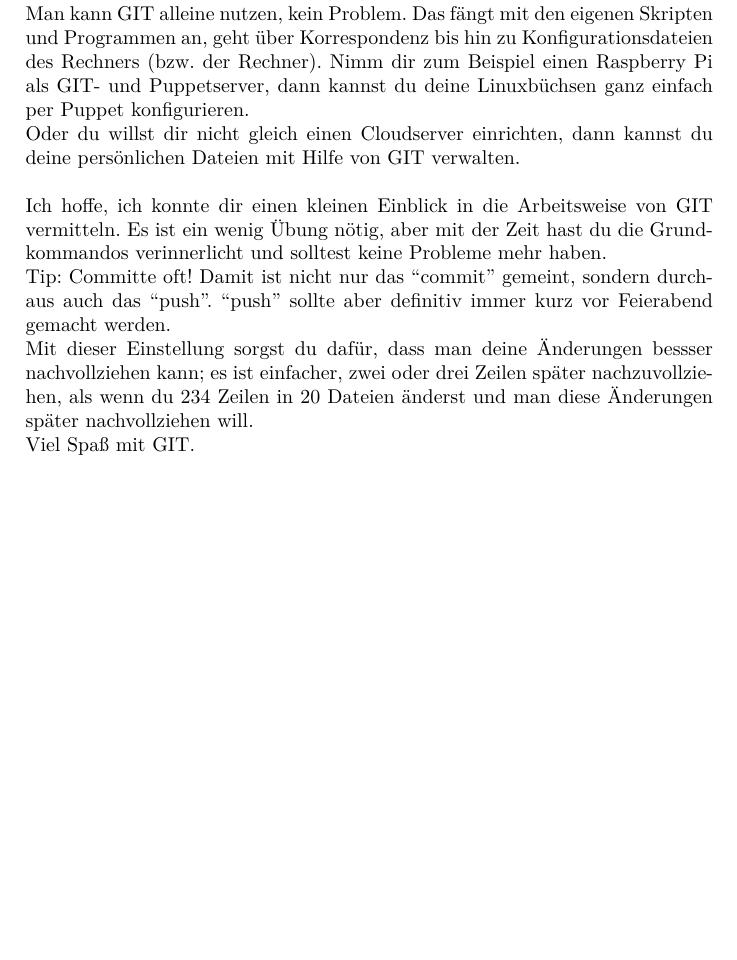
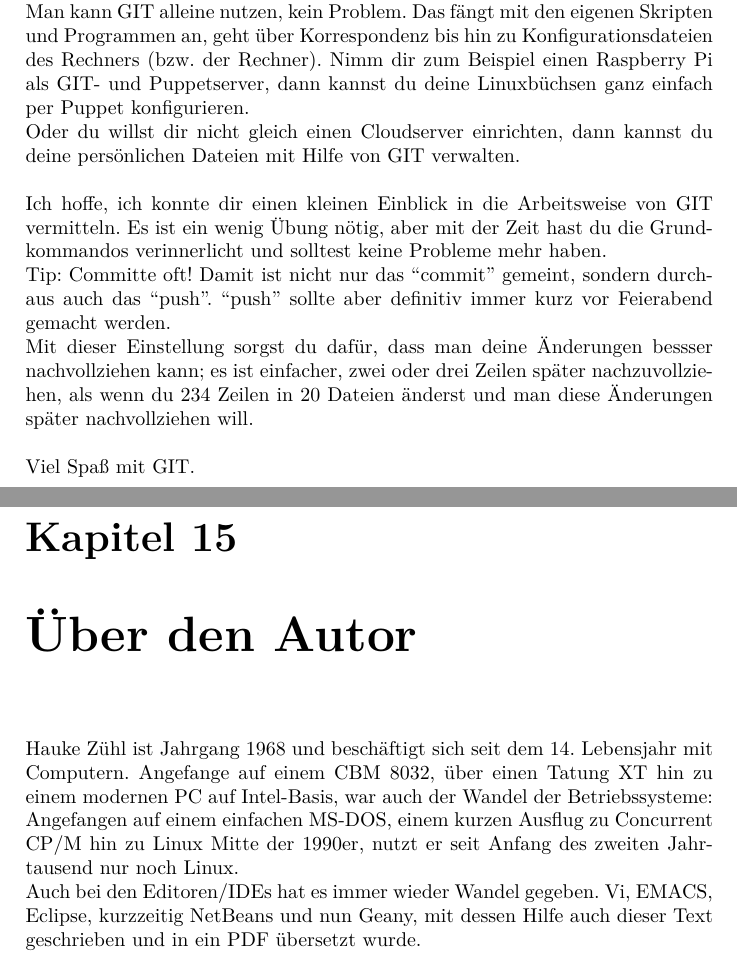
Before and after one commit to hauke68/Git-Einfuehrung, a LaTeX document (Git.tex): part of page 32 of 32 before the commit and two parts of pages 33 and 34 of 34 after it, the two joined at a grey line, cut so that both start at the same text, the shorter picture padded with empty space. Compiled offline with pdfLaTeX.

Commit message:
Added 'About'

```diff
--- a/Git.tex
+++ b/Git.tex
@@ -1083,8 +1083,21 @@
 Mit dieser Einstellung sorgst du daf"ur, dass man deine "Anderungen
 bessser nachvollziehen kann; es ist einfacher, zwei oder drei Zeilen
 sp"ater nachzuvollziehen, als wenn du 234 Zeilen in 20 Dateien
-"anderst und man diese "Anderungen sp"ater nachvollziehen will.
+"anderst und man diese "Anderungen sp"ater nachvollziehen will.\\
 \\
 Viel Spa"s mit GIT.
 
+\chapter{Über den Autor}
+Hauke Zühl ist Jahrgang 1968 und beschäftigt sich seit dem 14.
+Lebensjahr mit Computern. Angefange auf einem CBM 8032, über
+einen Tatung XT hin zu einem modernen PC auf Intel-Basis,
+war auch der Wandel der Betriebssysteme:\\
+Angefangen auf einem einfachen MS-DOS, einem kurzen Ausflug
+zu Concurrent CP/M hin zu Linux Mitte der 1990er, nutzt er
+seit Anfang des zweiten Jahrtausend nur noch Linux.\\
+Auch bei den Editoren/IDEs hat es immer wieder Wandel gegeben.
+Vi, EMACS, Eclipse, kurzzeitig NetBeans und nun Geany, mit
+dessen Hilfe auch dieser Text geschrieben und in ein PDF
+übersetzt wurde.
+
 \end{document}
```
